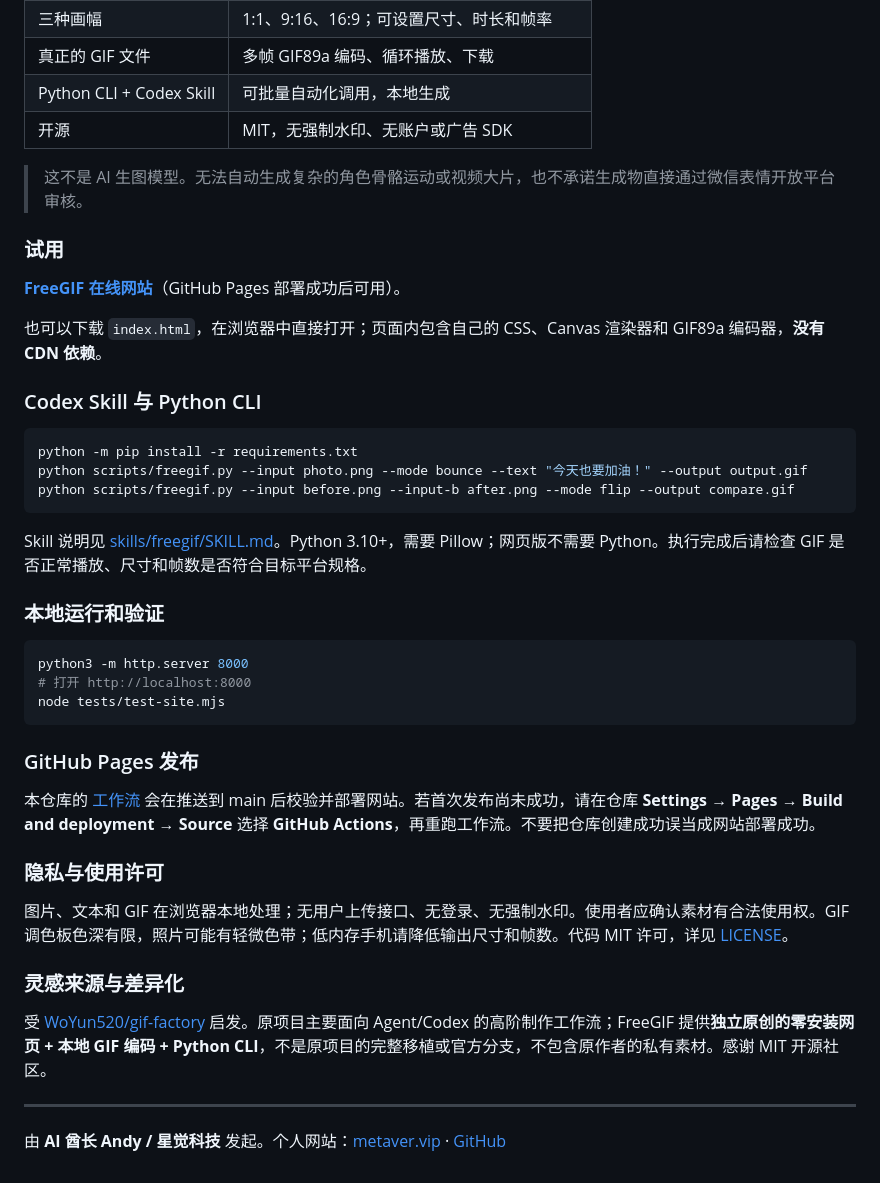
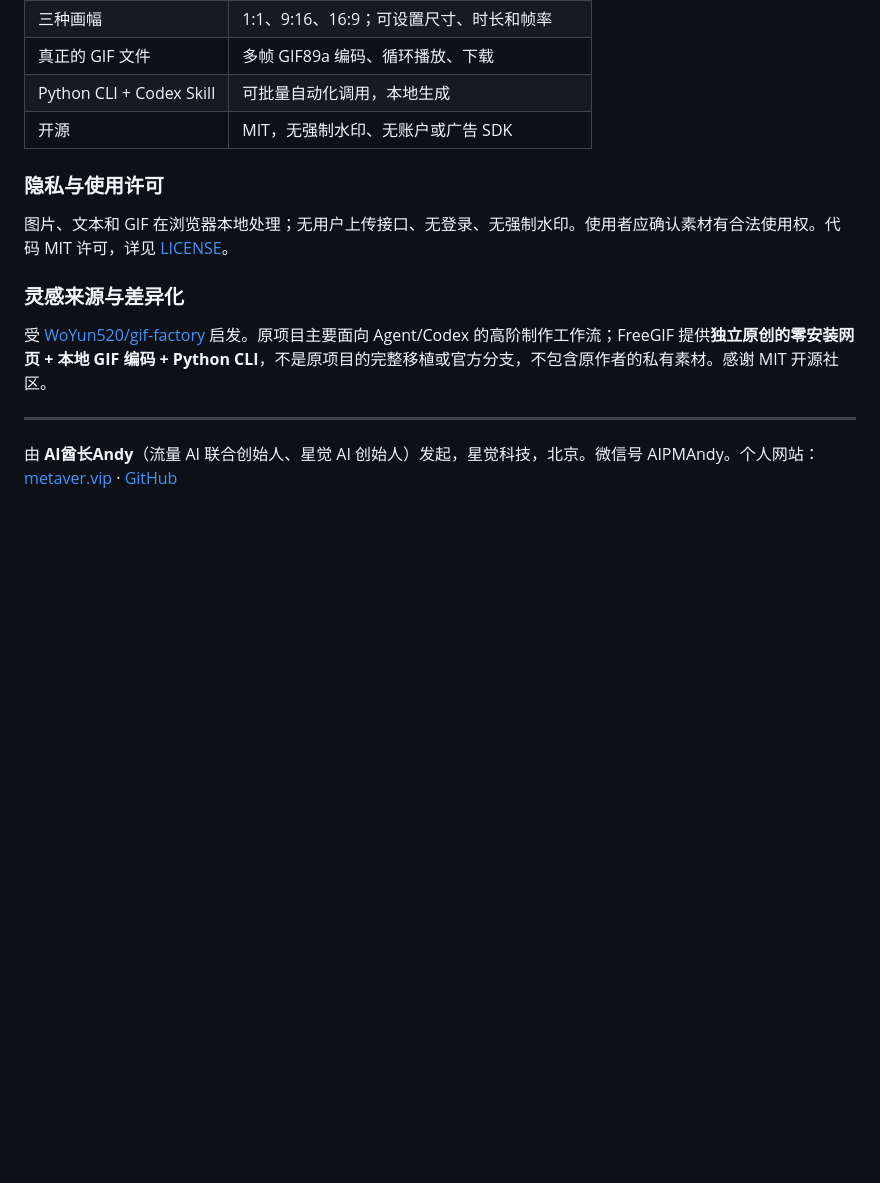
Before and after one commit to AIPMAndy/FreeGIF, a Markdown page: README.md, the part around one of its changes. GitHub-like rendering; blank space fills up the shorter version.

````diff
--- a/README.md
+++ b/README.md
@@ -30,39 +65,9 @@
 | Python CLI + Codex Skill | 可批量自动化调用，本地生成 |
 | 开源 | MIT，无强制水印、无账户或广告 SDK |
 
-> 这不是 AI 生图模型。无法自动生成复杂的角色骨骼运动或视频大片，也不承诺生成物直接通过微信表情开放平台审核。
-
-### 试用
-
-[**FreeGIF 在线网站**](https://aipmandy.github.io/FreeGIF/)（GitHub Pages 部署成功后可用）。
-
-也可以下载 `index.html`，在浏览器中直接打开；页面内包含自己的 CSS、Canvas 渲染器和 GIF89a 编码器，**没有 CDN 依赖**。
-
-### Codex Skill 与 Python CLI
-
-```bash
-python -m pip install -r requirements.txt
-python scripts/freegif.py --input photo.png --mode bounce --text "今天也要加油！" --output output.gif
-python scripts/freegif.py --input before.png --input-b after.png --mode flip --output compare.gif
-```
-
-Skill 说明见 [skills/freegif/SKILL.md](skills/freegif/SKILL.md)。Python 3.10+，需要 Pillow；网页版不需要 Python。执行完成后请检查 GIF 是否正常播放、尺寸和帧数是否符合目标平台规格。
-
-### 本地运行和验证
-
-```bash
-python3 -m http.server 8000
-# 打开 http://localhost:8000
-node tests/test-site.mjs
-```
-
-### GitHub Pages 发布
-
-本仓库的 [工作流](.github/workflows/pages.yml) 会在推送到 main 后校验并部署网站。若首次发布尚未成功，请在仓库 **Settings → Pages → Build and deployment → Source** 选择 **GitHub Actions**，再重跑工作流。不要把仓库创建成功误当成网站部署成功。
-
 ### 隐私与使用许可
 
-图片、文本和 GIF 在浏览器本地处理；无用户上传接口、无登录、无强制水印。使用者应确认素材有合法使用权。GIF 调色板色深有限，照片可能有轻微色带；低内存手机请降低输出尺寸和帧数。代码 MIT 许可，详见 [LICENSE](LICENSE)。
+图片、文本和 GIF 在浏览器本地处理；无用户上传接口、无登录、无强制水印。使用者应确认素材有合法使用权。代码 MIT 许可，详见 [LICENSE](LICENSE)。
 
 ### 灵感来源与差异化
 
@@ -70,4 +75,4 @@ node tests/test-site.mjs
 
 ---
 
-由 **AI 酋长 Andy / 星觉科技** 发起。个人网站：[metaver.vip](https://metaver.vip/) · [GitHub](https://github.com/AIPMAndy)
+由 **AI酋长Andy**（流量 AI 联合创始人、星觉 AI 创始人）发起，星觉科技，北京。微信号 AIPMAndy。个人网站：[metaver.vip](https://metaver.vip/) · [GitHub](https://github.com/AIPMAndy)
````
Also changed, not shown: other parts of README.md (+40 -5 lines), docs/ROADMAP.md (+3 -2 lines), assets/social-preview.png (added), 1 other file.
